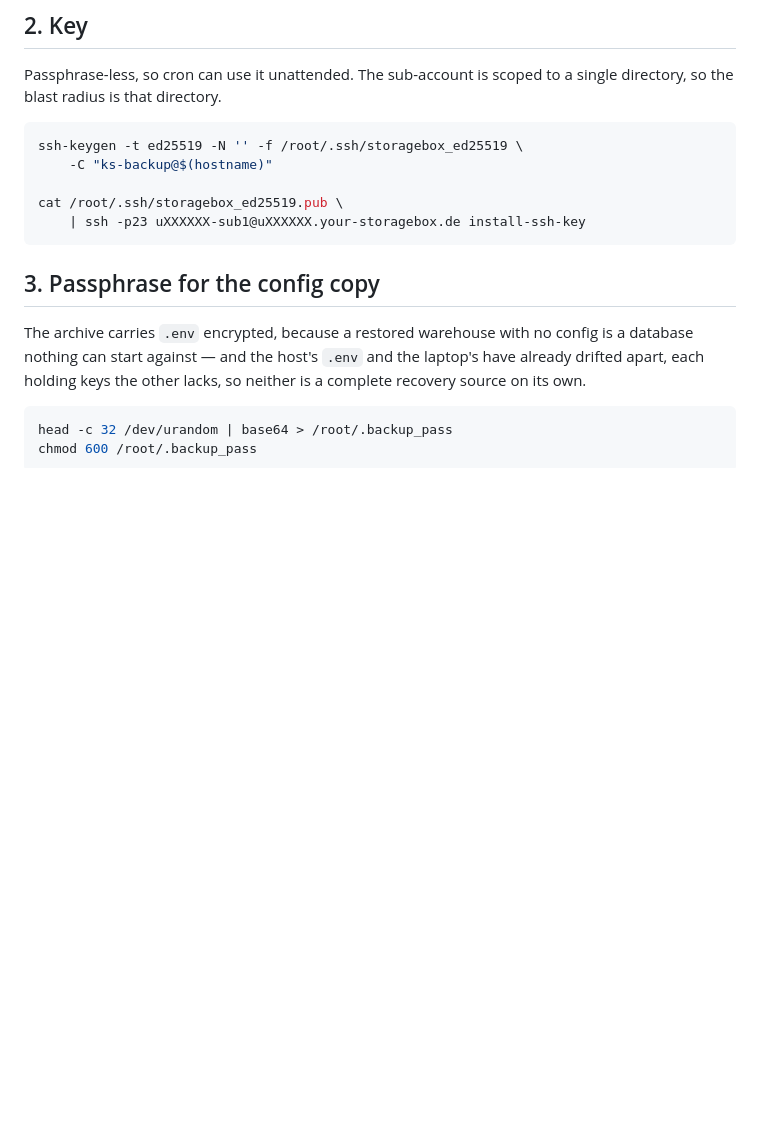
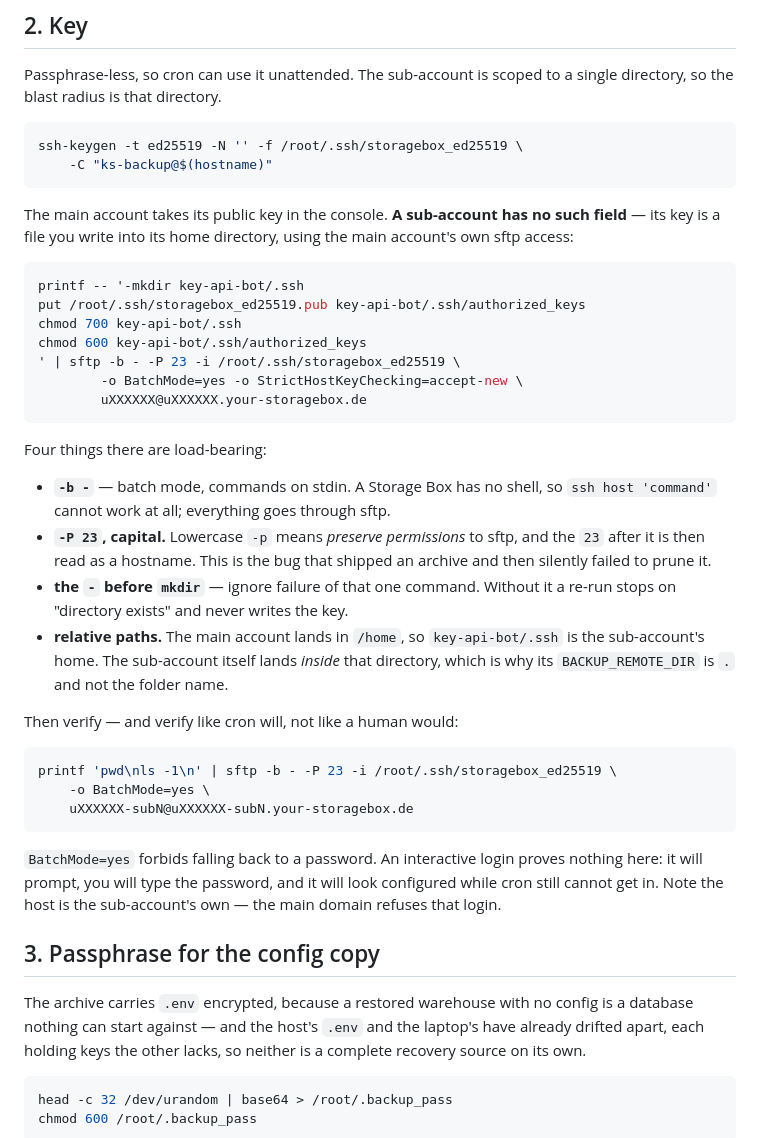
Before and after one commit to halloweex/key-api-bot, a Markdown page: docs/offsite_backup_setup.md, the part around the change. Rendered like a GitHub page; blank space fills up the shorter version.

Commit message:
Document how a sub-account key actually gets installed (#91)
The setup doc told the reader to pipe the public key into `install-ssh-key`
on the sub-account. That command does not exist on Cloud Storage Boxes —
it belonged to the older Robot-era shell — and there is no field for a
sub-account key in the console either, which is what made this look
impossible from both directions.

The key is a file. It goes into the sub-account's home directory, written
through the main account's sftp access, and the restricted shell that looks
too limited to help is exactly the tool for it.

Recorded with the four details that are easy to get wrong and silent when
you do: batch mode because there is no shell to run a command in, capital
-P because lowercase means "preserve permissions" and eats the port,
a leading dash on mkdir so a re-run does not stop on "already exists", and
relative paths landing in /home — which is also why the sub-account's
BACKUP_REMOTE_DIR is "." rather than the directory name.

Verification is its own step and it is not a formality: BatchMode=yes
forbids the password fallback, so it tests what cron will meet. An
interactive login prompts, succeeds, and proves nothing.

````diff
--- a/docs/offsite_backup_setup.md
+++ b/docs/offsite_backup_setup.md
@@ -42,10 +42,47 @@ single directory, so the blast radius is that directory.
 ```bash
 ssh-keygen -t ed25519 -N '' -f /root/.ssh/storagebox_ed25519 \
     -C "ks-backup@$(hostname)"
+```
 
-cat /root/.ssh/storagebox_ed25519.pub \
-    | ssh -p23 uXXXXXX-sub1@uXXXXXX.your-storagebox.de install-ssh-key
+The main account takes its public key in the console. **A sub-account has no
+such field** — its key is a file you write into its home directory, using the
+main account's own sftp access:
+
+```bash
+printf -- '-mkdir key-api-bot/.ssh
+put /root/.ssh/storagebox_ed25519.pub key-api-bot/.ssh/authorized_keys
+chmod 700 key-api-bot/.ssh
+chmod 600 key-api-bot/.ssh/authorized_keys
+' | sftp -b - -P 23 -i /root/.ssh/storagebox_ed25519 \
+        -o BatchMode=yes -o StrictHostKeyChecking=accept-new \
+        uXXXXXX@uXXXXXX.your-storagebox.de
 ```
+
+Four things there are load-bearing:
+
+- **`-b -`** — batch mode, commands on stdin. A Storage Box has no shell, so
+  `ssh host 'command'` cannot work at all; everything goes through sftp.
+- **`-P 23`, capital.** Lowercase `-p` means *preserve permissions* to sftp,
+  and the `23` after it is then read as a hostname. This is the bug that shipped
+  an archive and then silently failed to prune it.
+- **the `-` before `mkdir`** — ignore failure of that one command. Without it a
+  re-run stops on "directory exists" and never writes the key.
+- **relative paths.** The main account lands in `/home`, so `key-api-bot/.ssh`
+  is the sub-account's home. The sub-account itself lands *inside* that
+  directory, which is why its `BACKUP_REMOTE_DIR` is `.` and not the folder name.
+
+Then verify — and verify like cron will, not like a human would:
+
+```bash
+printf 'pwd\nls -1\n' | sftp -b - -P 23 -i /root/.ssh/storagebox_ed25519 \
+    -o BatchMode=yes \
+    uXXXXXX-subN@uXXXXXX-subN.your-storagebox.de
+```
+
+`BatchMode=yes` forbids falling back to a password. An interactive login proves
+nothing here: it will prompt, you will type the password, and it will look
+configured while cron still cannot get in. Note the host is the sub-account's
+own — the main domain refuses that login.
 
 ## 3. Passphrase for the config copy
 
````
